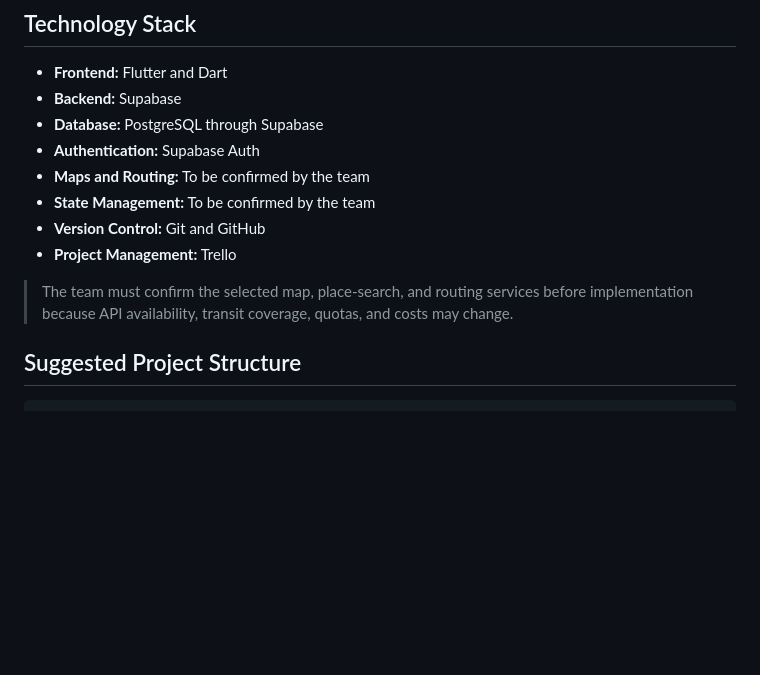
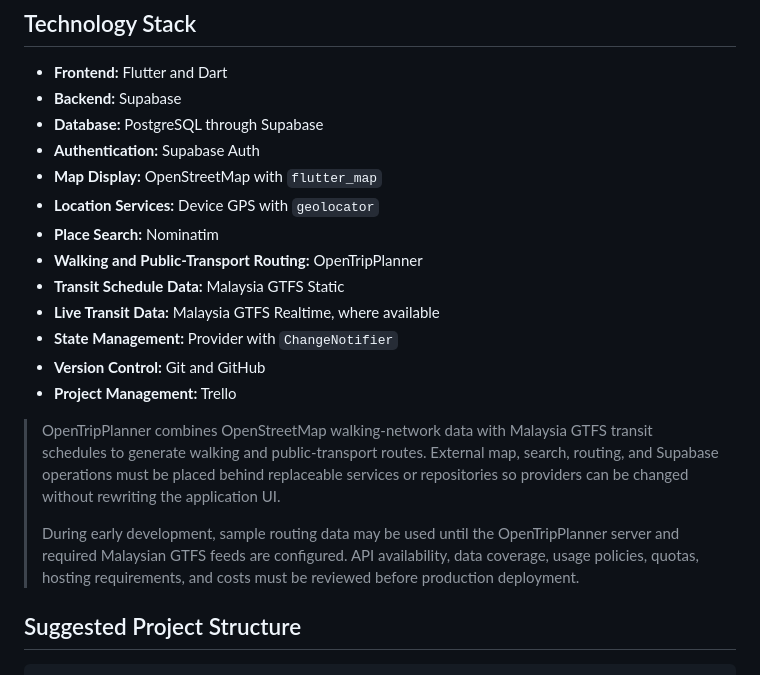
Before and after one commit to Kyosin-Yu/CitiesWalk, a Markdown page: README.md, the part around the change. Rendered like a GitHub page; blank space fills up the shorter version.

Commit message:
Enhance README with map and routing service details
Updated the technology stack details and added notes on map and routing services.

```diff
--- a/README.md
+++ b/README.md
@@ -43,14 +43,26 @@ Tunku Abdul Rahman University of Management and Technology (TAR UMT).
 - **Backend:** Supabase
 - **Database:** PostgreSQL through Supabase
 - **Authentication:** Supabase Auth
-- **Maps and Routing:** To be confirmed by the team
-- **State Management:** To be confirmed by the team
+- **Map Display:** OpenStreetMap with `flutter_map`
+- **Location Services:** Device GPS with `geolocator`
+- **Place Search:** Nominatim
+- **Walking and Public-Transport Routing:** OpenTripPlanner
+- **Transit Schedule Data:** Malaysia GTFS Static
+- **Live Transit Data:** Malaysia GTFS Realtime, where available
+- **State Management:** Provider with `ChangeNotifier`
 - **Version Control:** Git and GitHub
 - **Project Management:** Trello
 
-> The team must confirm the selected map, place-search, and routing services
-> before implementation because API availability, transit coverage, quotas, and
-> costs may change.
+> OpenTripPlanner combines OpenStreetMap walking-network data with Malaysia
+> GTFS transit schedules to generate walking and public-transport routes.
+> External map, search, routing, and Supabase operations must be placed behind
+> replaceable services or repositories so providers can be changed without
+> rewriting the application UI.
+>
+> During early development, sample routing data may be used until the
+> OpenTripPlanner server and required Malaysian GTFS feeds are configured.
+> API availability, data coverage, usage policies, quotas, hosting requirements,
+> and costs must be reviewed before production deployment.
 
 ## Suggested Project Structure
 
```
